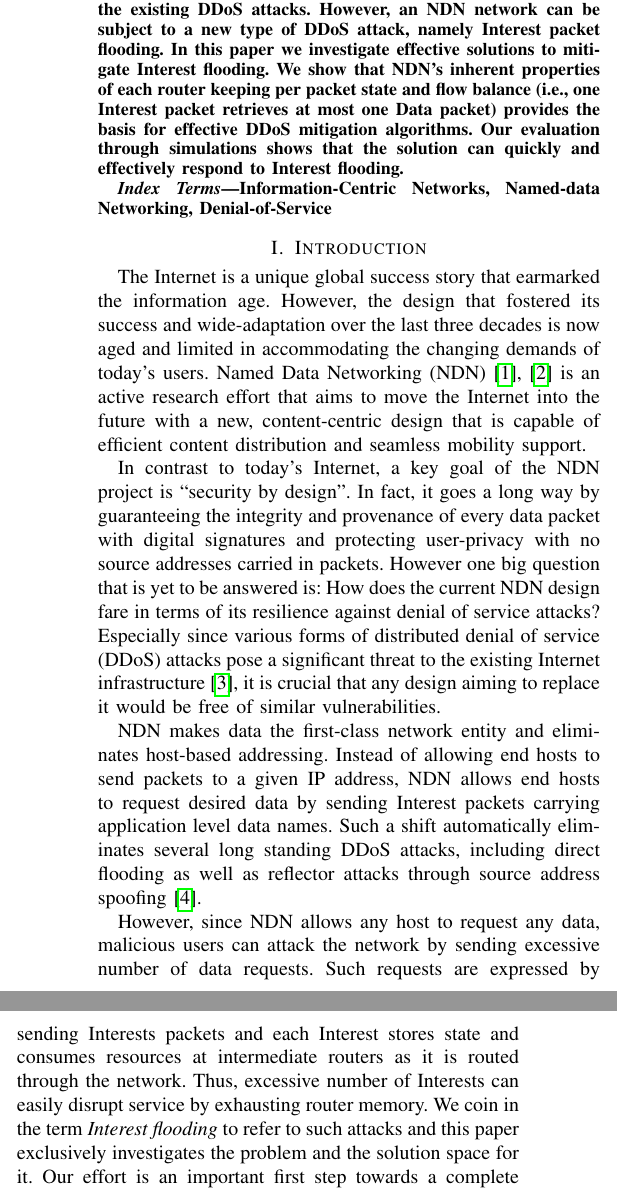
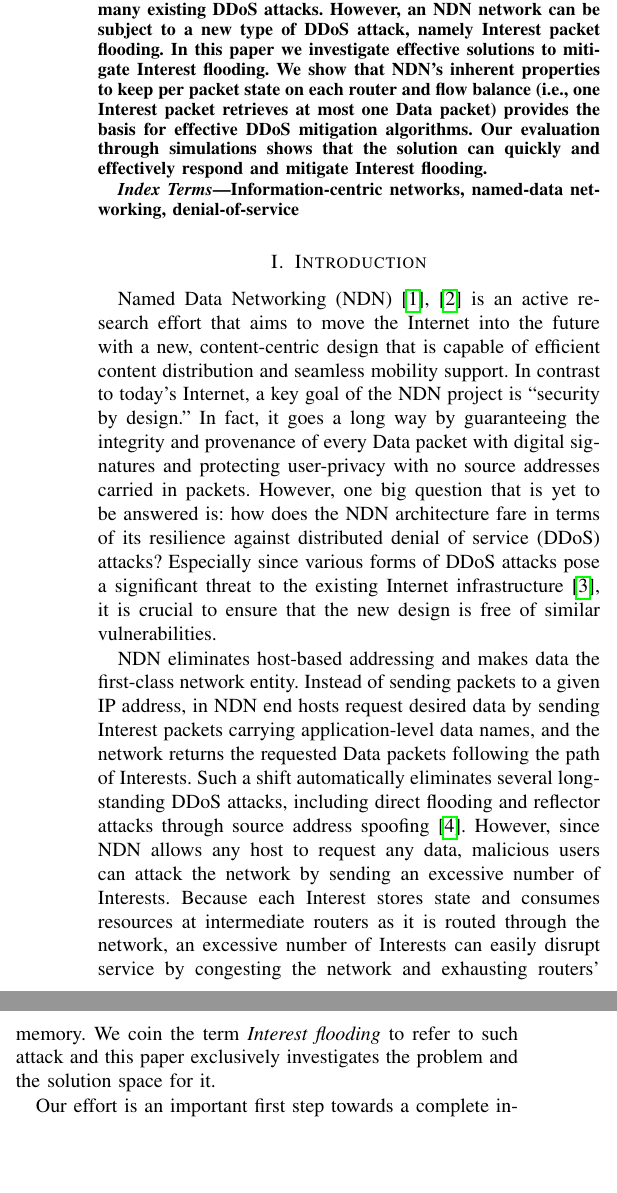
Before and after one commit to cawka/ifip-networking-2013-interest-flooding, a LaTeX paper (paper.tex, which reads 01-intro.tex): two parts of the columns of page 1 of 10, joined at a grey line, cut so that both start at the same text, the shorter picture padded with empty space. Compiled offline with pdfLaTeX.

Commit message:
Alex's "final" pass on abstract and intro section
git-svn-id: https://ndnpub.parc.com/ndn-papers/NDN-SEC/dos-protection@912 df1a90cd-247b-4364-bdaf-287a704eb499

```diff
--- a/01-intro.tex
+++ b/01-intro.tex
@@ -15,27 +15,32 @@
 
 % move disclaimer from section 3 to the intro.
 
-The Internet is a unique global success story that earmarked the information age. However, the design that fostered its success and wide-adaptation over the last three decades is now aged and limited in accommodating the changing demands of today's users. Named Data Networking (NDN)~\cite{ndn-conext, ndn-tr} is an active research effort that aims to move the Internet into the future with a new, content-centric design that is capable of efficient content distribution and seamless mobility support.
+% The Internet is a unique global success story that earmarked the information age.
+% However, the design that fostered its success and wide-adaptation over the last three decades is now aged and limited in accommodating the changing demands of today's users.
+Named Data Networking (NDN)~\cite{ndn-conext, ndn-tr} is an active research effort that aims to move the Internet into the future with a new, content-centric design that is capable of efficient content distribution and seamless mobility support.
+In contrast to today's Internet, a key goal of the NDN project is ``security by design." In fact, it goes a long way by guaranteeing the integrity and provenance of every Data packet with digital signatures and protecting user-privacy with no source addresses carried in packets. However, one big question that is yet to be answered is: how does the NDN architecture fare in terms of its resilience against distributed denial of service (DDoS) attacks? Especially since various forms of DDoS attacks pose a significant threat to the existing Internet infrastructure~\cite{arbor-report}, it is crucial to ensure that the new design is free of similar vulnerabilities.
 
-In contrast to today's Internet, a key goal of the NDN project is ``security by design". In fact, it goes a long way by guaranteeing the integrity and provenance of every data packet with digital signatures and protecting user-privacy with no source addresses carried in packets. However one big question that is yet to be answered is: How does the current NDN design fare in terms of its resilience against denial of service attacks? Especially since various forms of distributed denial of service (DDoS) attacks pose a significant threat to the existing Internet infrastructure~\cite{arbor-report}, it is crucial that any design aiming to replace it would be free of similar vulnerabilities.
+NDN eliminates host-based addressing and makes data the first-class network entity.
+Instead of sending packets to a given IP address, in NDN end hosts request desired data by sending Interest packets carrying application-level data names, and the network returns the requested Data packets following the path of Interests.
+Such a shift automatically eliminates several long-standing DDoS attacks, including direct flooding and reflector attacks through source address spoofing~\cite{mirkovic2004taxonomy}.
+%
+However, since NDN allows any host to request any data, malicious users can attack the network by sending an excessive number of Interests.
+Because each Interest stores state and consumes resources at intermediate routers as it is routed through the network, an excessive number of Interests can easily disrupt service by congesting the network and exhausting routers' memory.
+We coin the term {\it Interest flooding} to refer to such attack and
+%One can also attack an NDN network by hijacking Interest packets and then injecting false data replies into the network.
+this paper exclusively investigates the problem and the solution space for it.
 
-NDN makes data the first-class network entity and eliminates host-based addressing. Instead of allowing end hosts to send packets
-to a given IP address, NDN allows end hosts to request desired
-data by sending Interest packets carrying application level
-data names. Such a shift automatically eliminates several long
-standing DDoS attacks, including direct flooding as well
-as reflector attacks through source address spoofing~\cite{mirkovic2004taxonomy}.
-
-However, since NDN allows any host to request any data, malicious users can attack the network by sending excessive number of data requests. Such requests are expressed by sending Interests packets and each Interest stores state and consumes resources at intermediate routers as it is routed through the network. Thus, excessive number of Interests can easily disrupt service by exhausting router memory. We coin in the term {\it Interest flooding} to refer to such attacks and
-%One can also attack an NDN network by hijacking Interest packets and then injecting false data replies into the network.
-this paper exclusively investigates the problem and the solution space for it. Our effort is an important first step towards a complete investigation of denial of service attacks in NDN. We show the devastating effect of Interest flooding on vanilla NDN and propose three algorithms that allow routers to exploit their state information to effectively thwart these attacks. Through extensive simulations on real network topologies,  we show how one of our mitigation methodologies effectively shuts down malicious users while allowing legitimate users to not experience any service degradation.
+Our effort is an important first step towards a complete investigation of DDoS attacks in NDN. We show the devastating effect of Interest flooding on vanilla NDN and propose three algorithms that allow routers to exploit their state information to effectively thwart these attacks. Through extensive simulations,  we show how one of our mitigation methodologies effectively shuts down malicious users while allowing legitimate users to not experience any service degradation.
 %We use extensive simulations to show the devastating effect of Interest flooding on vanilla NDN and how a router can effectively exploit its state information to effectively mitigate them.
  %(Section~\ref{sec:design}).
 %We base our solutions on the following two insights.
 %First, instead of creating state for all incoming Interests, an NDN router should only needs to accept enough Interest packets to fully utilize downstream link capacity.
 %Second, because Data packets traverse the path taken by the Interests, an NDN router can observe whether an Interest retrieves Data (good %Interest) or not (bad Interest).
 % Alex: Not sure whether it should be mentioned in intro or not.  If it should, then I don't really like it...
-The rest of the paper is organized as follows: We give an overview of NDN architecture in Section~\ref{sec:ccn-intro} and explain interest flooding attacks in Section~\ref{sec:interest-flooding}. In Sections~\ref{sec:design},~\ref{sec:evaluation} and~\ref{sec:discussion}, we introduce techniques to mitigate these attacks, evaluate their effectiveness and discuss their limitations respectively. We summarize related work in Section~\ref{sec:related-work} and finalize the paper with conclusions and future work in Section~\ref{sec:conclusion}.
+
+% Alex: I generally don't like this section as it is does not bring anything valuable.
+% My first candidate to be cut
+The rest of the paper is organized as follows. We give an overview of NDN architecture in Section~\ref{sec:ccn-intro} and explain interest flooding attacks in Section~\ref{sec:interest-flooding}. In Sections~\ref{sec:design},~\ref{sec:evaluation}, and~\ref{sec:discussion}, we introduce techniques to mitigate these attacks, evaluate their effectiveness, and discuss their limitations respectively. We summarize related work in Section~\ref{sec:related-work} and finalize the paper with conclusions and future work in Section~\ref{sec:conclusion}.
 
 %We conduct simulation-based evaluations to quantify the effectiveness of our proposed attack mitigation algorithms %(Section~\ref{sec:evaluation}).
 %% based on trivial small-scale and Internet-like larger-scale topologies.
--- a/paper.tex
+++ b/paper.tex
@@ -48,15 +48,15 @@
 
 \begin{abstract}
 Distributed Denial of Service attack is an ongoing problem in today's Internet, where packets from large numbers of compromised hosts thwart the paths to the victim site and/or overload the victim machines.
-In a newly proposed future Internet architecture, Named Data Networking (NDN), end users request desired data by sending Interest packets, and the network forwards data packets upon request only, effectively eliminating the existing DDoS attacks.
+In a newly proposed future Internet architecture, Named Data Networking (NDN), end users request desired data by sending Interest packets, and the network forwards Data packets upon request only, effectively eliminating many existing DDoS attacks.
 However, an NDN network can be subject to a new type of DDoS attack, namely Interest packet flooding.
 In this paper we investigate effective solutions to mitigate Interest flooding.
-We show that NDN's inherent properties of each router keeping per packet state and flow balance (i.e., one Interest packet retrieves at most one Data packet) provides the  basis for effective DDoS mitigation algorithms.
-Our evaluation through simulations shows that the solution can quickly and effectively respond to Interest flooding.
+We show that NDN's inherent properties to keep per packet state on each router and flow balance (i.e., one Interest packet retrieves at most one Data packet) provides the  basis for effective DDoS mitigation algorithms.
+Our evaluation through simulations shows that the solution can quickly and effectively respond and mitigate Interest flooding.
 \end{abstract}
 
 \begin{IEEEkeywords}
-Information-Centric Networks, Named-data Networking, Denial-of-Service
+Information-centric networks, named-data networking, denial-of-service
 \end{IEEEkeywords}
 
 \input{01-intro}
```
